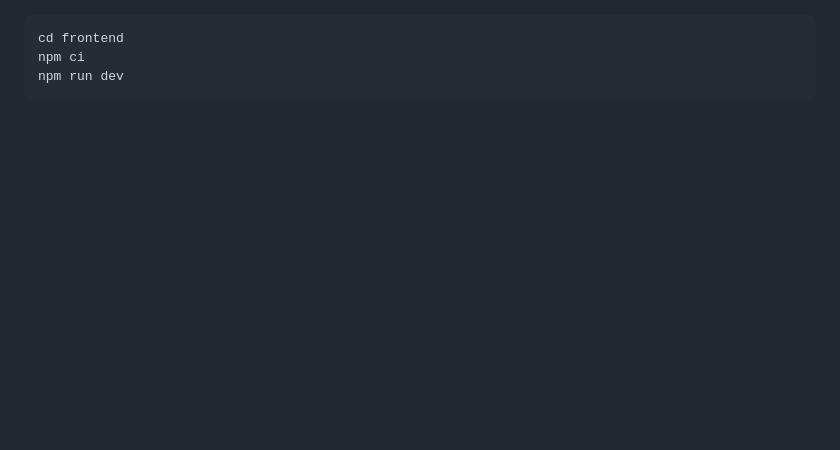
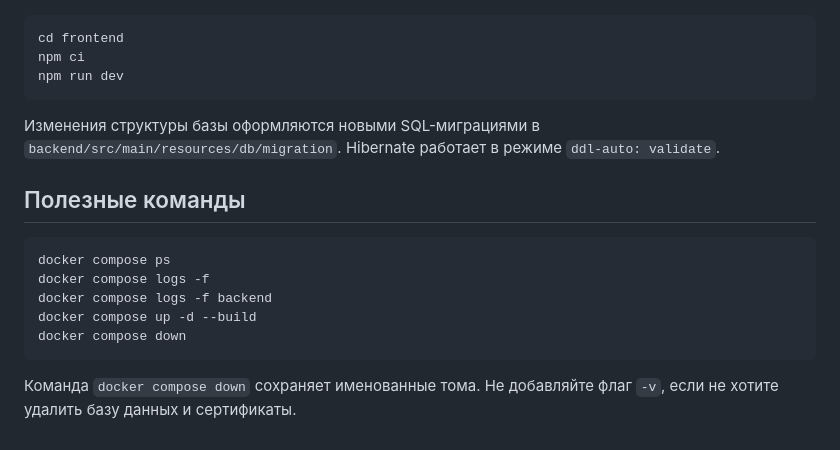
Before and after one commit to kirzhq/kirzhq.fin, a Markdown page: README.md, the part around one of its changes. Drawn GitHub-style; blank space fills up the shorter version.

````diff
--- a/README.md
+++ b/README.md
@@ -173,3 +144,20 @@ cd frontend
 npm ci
 npm run dev
 ```
+
+Изменения структуры базы оформляются новыми SQL-миграциями в
+`backend/src/main/resources/db/migration`. Hibernate работает в режиме
+`ddl-auto: validate`.
+
+## Полезные команды
+
+```bash
+docker compose ps
+docker compose logs -f
+docker compose logs -f backend
+docker compose up -d --build
+docker compose down
+```
+
+Команда `docker compose down` сохраняет именованные тома. Не добавляйте флаг
+`-v`, если не хотите удалить базу данных и сертификаты.
````
Also changed, not shown: other parts of README.md (+102 -131 lines).
